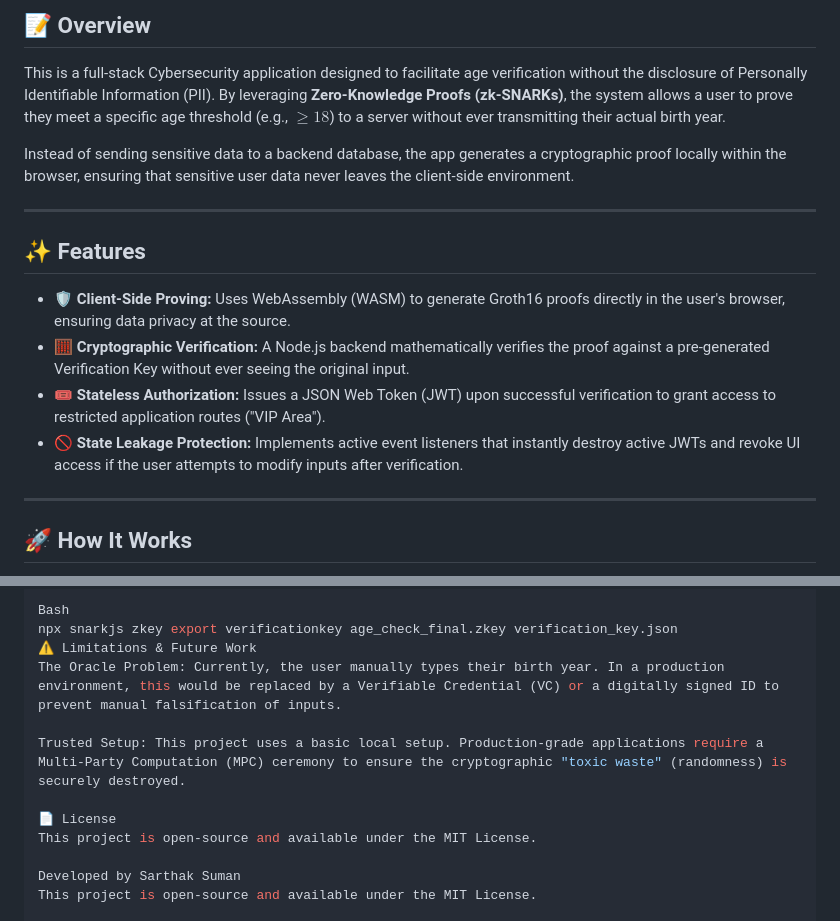
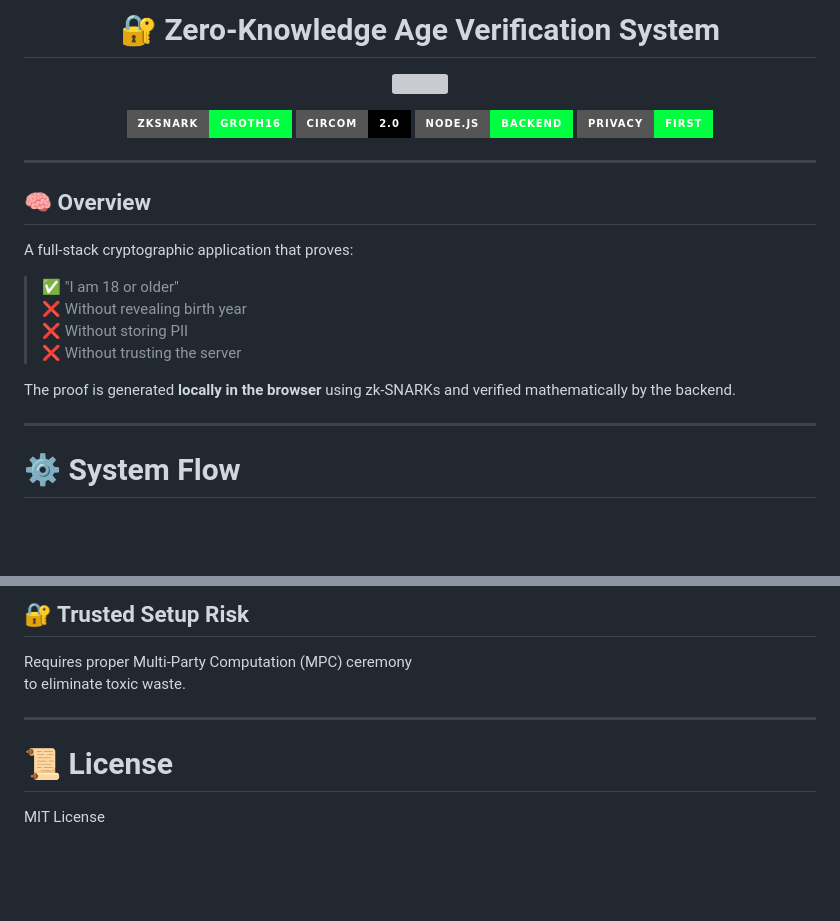
Before and after one commit to RiskVectorX/ZKP-Age-Verification, a Markdown page: README.md, 2 parts joined by grey strips. Drawn GitHub-style; badges without logos; blank space fills up the shorter version; grey boxes are pictures that could not be loaded.

```diff
--- a/README.md
+++ b/README.md
@@ -2,19 +4,33 @@
 
-## 📝 Overview
-This is a full-stack Cybersecurity application designed to facilitate age verification without the disclosure of Personally Identifiable Information (PII). By leveraging **Zero-Knowledge Proofs (zk-SNARKs)**, the system allows a user to prove they meet a specific age threshold (e.g., $\ge 18$) to a server without ever transmitting their actual birth year.
+<h1 align="center">
+  🔐 Zero-Knowledge Age Verification System
+</h1>
 
-Instead of sending sensitive data to a backend database, the app generates a cryptographic proof locally within the browser, ensuring that sensitive user data never leaves the client-side environment.
+<p align="center">
+  <img src="https://readme-typing-svg.demolab.com?font=Fira+Code&size=22&duration=2500&pause=800&color=00FF41&center=true&vCenter=true&width=750&lines=Privacy+is+a+Right.;Zero-Knowledge+Proof+Powered.;No+PII.+No+Database+Storage.;Mathematics+%3E+Trust." />
+</p>
+
+<p align="center">
+  <img src="https://img.shields.io/badge/zkSNARK-Groth16-00FF41?style=for-the-badge&logo=protonvpn&logoColor=black"/>
+  <img src="https://img.shields.io/badge/Circom-2.0-black?style=for-the-badge"/>
+  <img src="https://img.shields.io/badge/Node.js-Backend-00FF41?style=for-the-badge&logo=node.js&logoColor=black"/>
+  <img src="https://img.shields.io/badge/Privacy-First-00FF41?style=for-the-badge"/>
+</p>
 
 ---
 
-## ✨ Features
+## 🧠 Overview
 
-* **🛡️ Client-Side Proving:** Uses WebAssembly (WASM) to generate Groth16 proofs directly in the user's browser, ensuring data privacy at the source.
-* **🧮 Cryptographic Verification:** A Node.js backend mathematically verifies the proof against a pre-generated Verification Key without ever seeing the original input.
-* **🎟️ Stateless Authorization:** Issues a JSON Web Token (JWT) upon successful verification to grant access to restricted application routes ("VIP Area").
-* **🚫 State Leakage Protection:** Implements active event listeners that instantly destroy active JWTs and revoke UI access if the user attempts to modify inputs after verification.
+A full-stack cryptographic application that proves:
+
+> ✅ "I am 18 or older"
+> ❌ Without revealing birth year
+> ❌ Without storing PII
+> ❌ Without trusting the server
+
+The proof is generated **locally in the browser** using zk-SNARKs and verified mathematically by the backend.
 
 ---
 
-## 🚀 How It Works
+# ⚙️ System Flow
 
@@ -80,14 +125,11 @@ npx snarkjs zkey contribute age_check_0000.zkey age_check_final.zkey --name="1st
 
-Bash
-npx snarkjs zkey export verificationkey age_check_final.zkey verification_key.json
-⚠️ Limitations & Future Work
-The Oracle Problem: Currently, the user manually types their birth year. In a production environment, this would be replaced by a Verifiable Credential (VC) or a digitally signed ID to prevent manual falsification of inputs.
+## 🔐 Trusted Setup Risk
+Requires proper Multi-Party Computation (MPC) ceremony
+to eliminate toxic waste.
 
-Trusted Setup: This project uses a basic local setup. Production-grade applications require a Multi-Party Computation (MPC) ceremony to ensure the cryptographic "toxic waste" (randomness) is securely destroyed.
+---
 
-📄 License
-This project is open-source and available under the MIT License.
+# 📜 License
 
-Developed by Sarthak Suman
-This project is open-source and available under the MIT License.
+MIT License
 
```
Also changed, not shown: other parts of README.md (+80 -40 lines).
